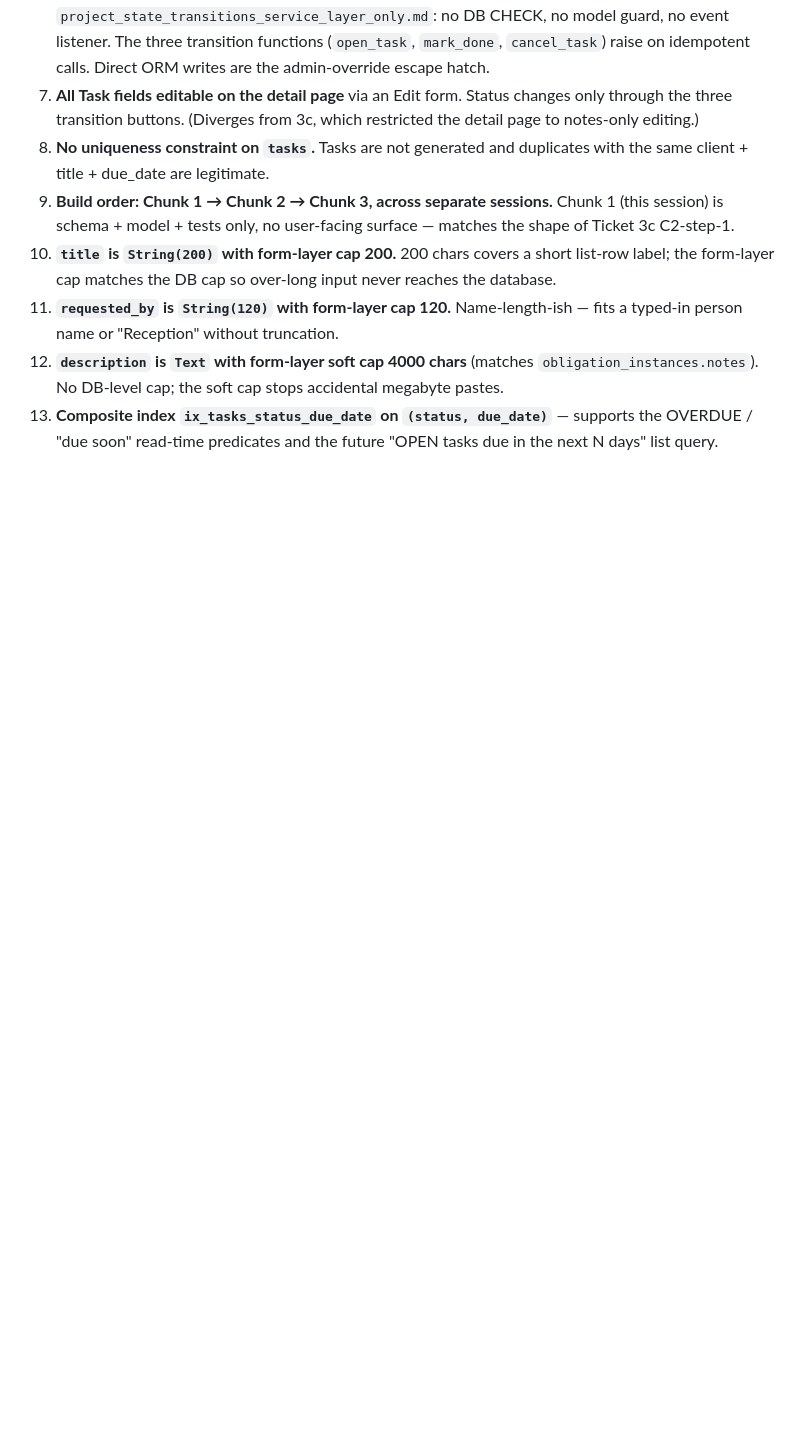
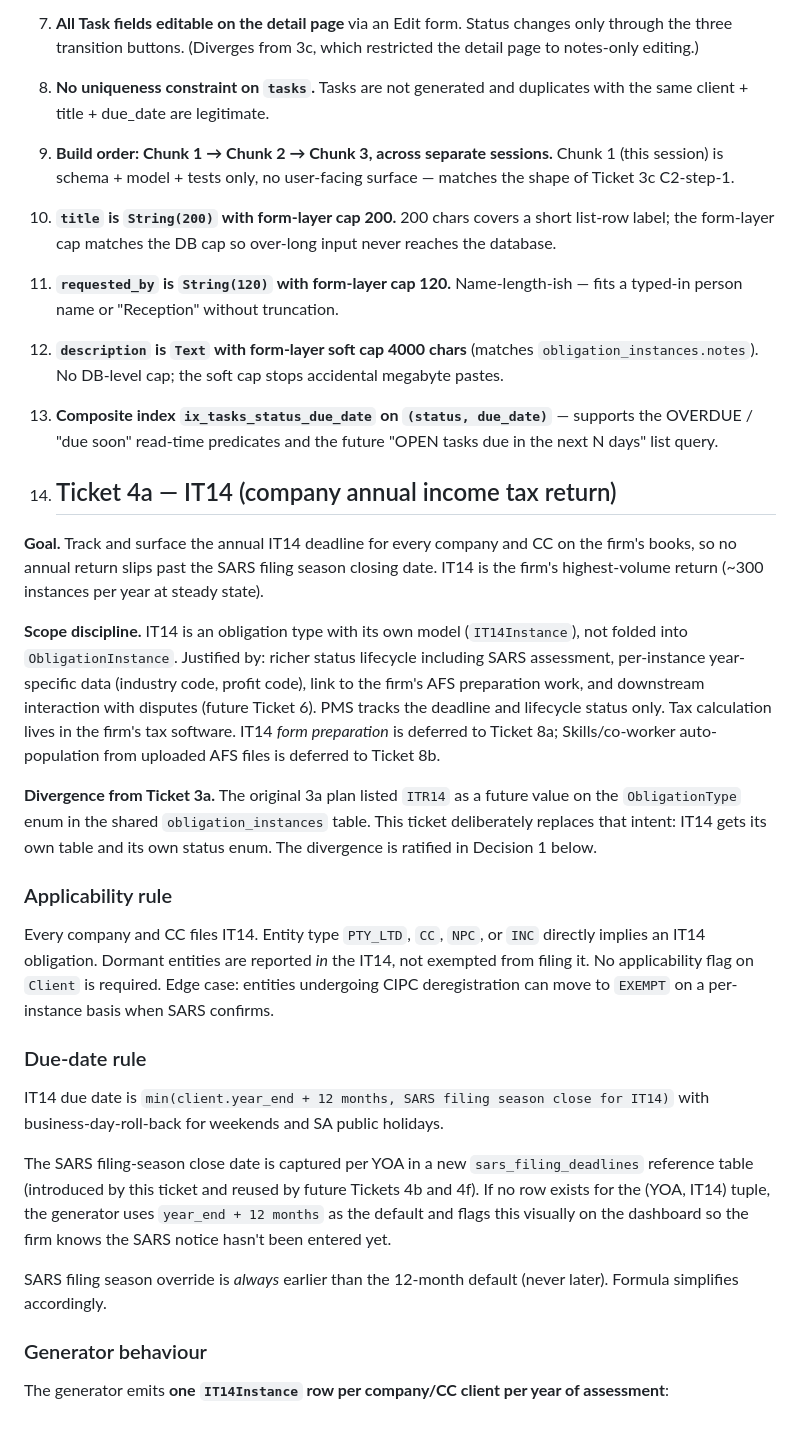
Before and after one commit to nielmeyer1962-maker/dj-meyer-pms, a Markdown page: PROJECT_PLAN.md, the part around the change. GitHub-like rendering; blank space fills up the shorter version.

```diff
--- a/PROJECT_PLAN.md
+++ b/PROJECT_PLAN.md
@@ -1223,3 +1223,27 @@ No DB CHECK constraint, no `before_update` listener — direct ORM writes remain
 11. **`requested_by` is `String(120)` with form-layer cap 120.** Name-length-ish — fits a typed-in person name or "Reception" without truncation.
 12. **`description` is `Text` with form-layer soft cap 4000 chars** (matches `obligation_instances.notes`). No DB-level cap; the soft cap stops accidental megabyte pastes.
 13. **Composite index `ix_tasks_status_due_date` on `(status, due_date)`** — supports the OVERDUE / "due soon" read-time predicates and the future "OPEN tasks due in the next N days" list query.
+
+14. ## Ticket 4a — IT14 (company annual income tax return)
+
+**Goal.** Track and surface the annual IT14 deadline for every company and CC on the firm's books, so no annual return slips past the SARS filing season closing date. IT14 is the firm's highest-volume return (~300 instances per year at steady state).
+
+**Scope discipline.** IT14 is an obligation type with its own model (`IT14Instance`), not folded into `ObligationInstance`. Justified by: richer status lifecycle including SARS assessment, per-instance year-specific data (industry code, profit code), link to the firm's AFS preparation work, and downstream interaction with disputes (future Ticket 6). PMS tracks the deadline and lifecycle status only. Tax calculation lives in the firm's tax software. IT14 *form preparation* is deferred to Ticket 8a; Skills/co-worker auto-population from uploaded AFS files is deferred to Ticket 8b.
+
+**Divergence from Ticket 3a.** The original 3a plan listed `ITR14` as a future value on the `ObligationType` enum in the shared `obligation_instances` table. This ticket deliberately replaces that intent: IT14 gets its own table and its own status enum. The divergence is ratified in Decision 1 below.
+
+### Applicability rule
+
+Every company and CC files IT14. Entity type `PTY_LTD`, `CC`, `NPC`, or `INC` directly implies an IT14 obligation. Dormant entities are reported *in* the IT14, not exempted from filing it. No applicability flag on `Client` is required. Edge case: entities undergoing CIPC deregistration can move to `EXEMPT` on a per-instance basis when SARS confirms.
+
+### Due-date rule
+
+IT14 due date is `min(client.year_end + 12 months, SARS filing season close for IT14)` with business-day-roll-back for weekends and SA public holidays.
+
+The SARS filing-season close date is captured per YOA in a new `sars_filing_deadlines` reference table (introduced by this ticket and reused by future Tickets 4b and 4f). If no row exists for the (YOA, IT14) tuple, the generator uses `year_end + 12 months` as the default and flags this visually on the dashboard so the firm knows the SARS notice hasn't been entered yet.
+
+SARS filing season override is *always* earlier than the 12-month default (never later). Formula simplifies accordingly.
+
+### Generator behaviour
+
+The generator emits **one `IT14Instance` row per company/CC client per year of assessment**:
```
